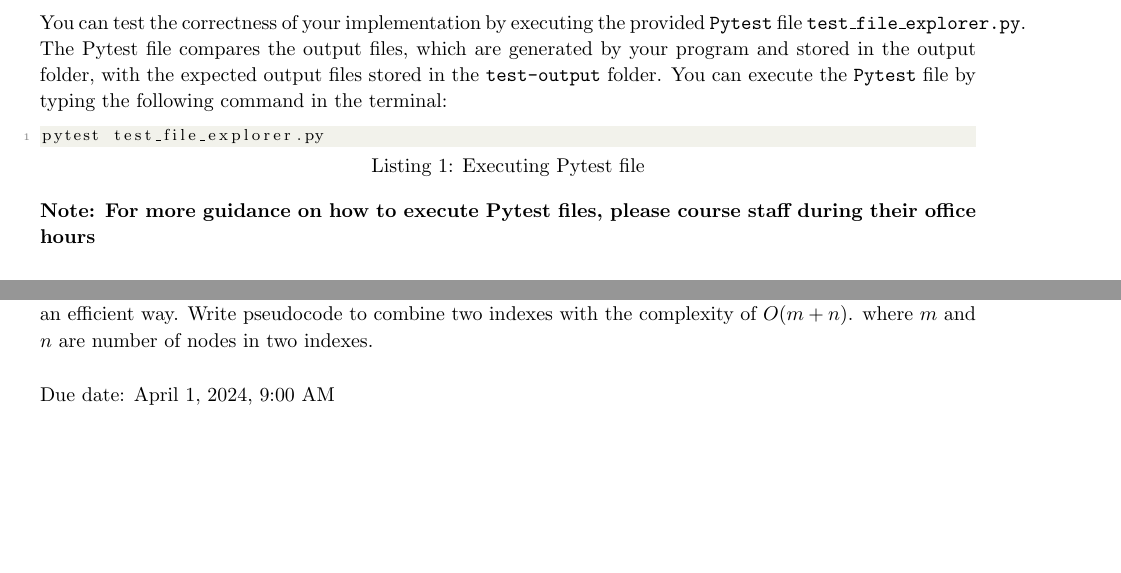
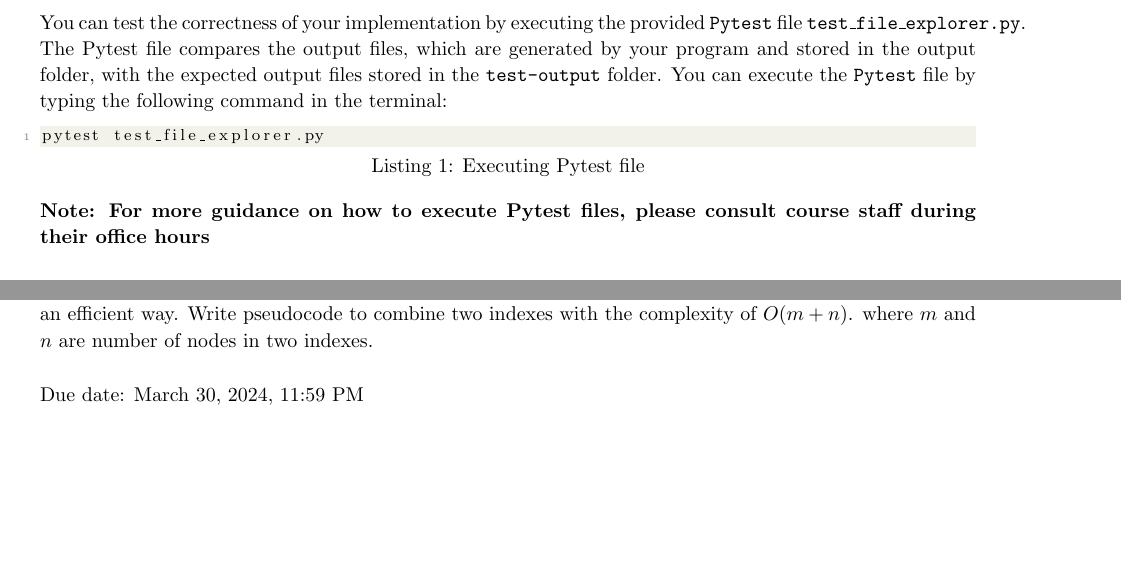
Before and after one commit to CS-201-Spring-2024/hw3, a LaTeX problem sheet (tex-sources/Assignment-03.tex): two parts of pages 5 and 7 of 7, joined at a grey line, cut so that both start at the same text. Compiled offline with pdfLaTeX.

Commit message:
Update Duedate

```diff
--- a/tex-sources/Assignment-03.tex
+++ b/tex-sources/Assignment-03.tex
@@ -119,7 +119,7 @@
 %
 
 \newcommand{\hmwkTitle}{Assignment\ \#3}
-\newcommand{\hmwkDueDate}{April 1, 2024, 9:00 AM}
+\newcommand{\hmwkDueDate}{March 30, 2024, 11:59 PM}
 \newcommand{\hmwkClass}{CS 201 - Data Structures II}
 \newcommand{\hmwkClassInstructor}{Muhammad Mobeen Movania (L1),\\ Syeda Saleha Raza (L2),\\ Faisal Alvi (L3, L4),\\ Abdullah Zafar (L5).}
 \newcommand{\hmwkAuthorName}{\textbf{Student 1 Name, ID} \and \textbf{Student 2 Name, ID}}
@@ -289,7 +289,7 @@ You can test the correctness of your implementation by executing the provided \t
 pytest test_file_explorer.py
 \end{lstlisting}
 
-\textbf{Note: For more guidance on how to execute Pytest files, please course staff during their office hours}
+\textbf{Note: For more guidance on how to execute Pytest files, please consult course staff during their office hours}
 
 \subsection{Grading Criteria}
 The rubric for this homework is as follows:
@@ -328,7 +328,7 @@ Penalties
 
 \vspace{0.5cm}
 
-Due date: April 1, 2024, 9:00 AM
+Due date: March 30, 2024, 11:59 PM
 
 
 
```
Also changed, not shown: tex-sources/Assignment-03.pdf.
